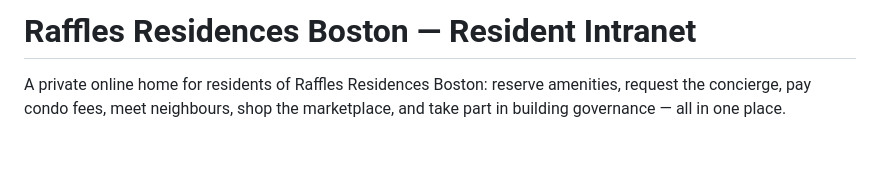
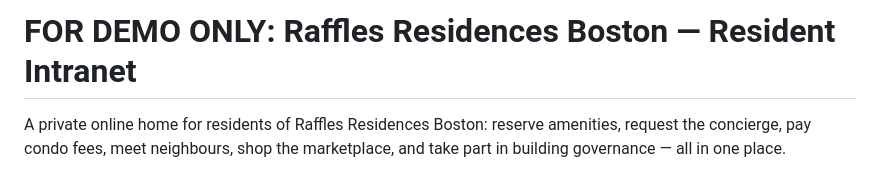
Before and after one commit to ashleyer/raff-res-hub-demo, a Markdown page: README.md, the part around the change. GitHub-like rendering; blank space fills up the shorter version.

Commit message:
more readme

```diff
--- a/README.md
+++ b/README.md
@@ -1,4 +1,4 @@
-# Raffles Residences Boston — Resident Intranet
+# FOR DEMO ONLY: Raffles Residences Boston — Resident Intranet
 
 A private online home for residents of Raffles Residences Boston: reserve amenities,
 request the concierge, pay condo fees, meet neighbours, shop the marketplace, and take
```
